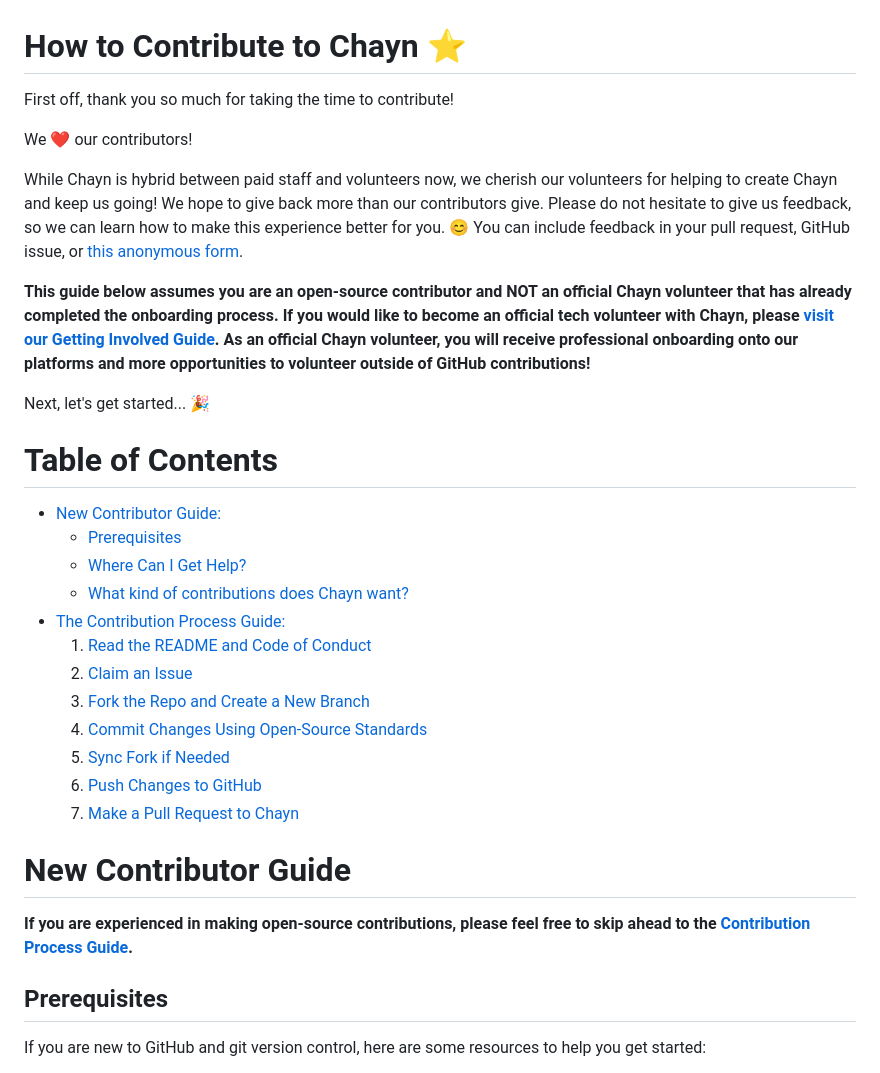
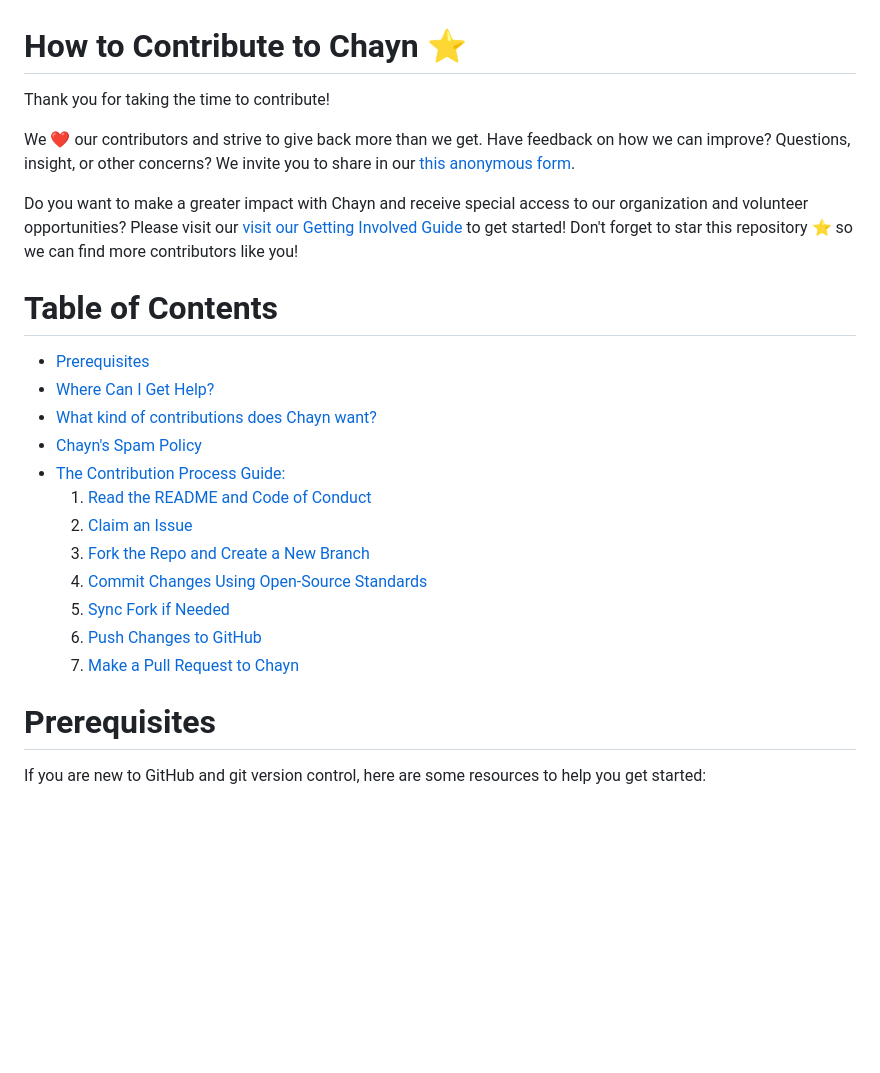
Before and after one commit to chaynHQ/soulmedicine, a Markdown page: CONTRIBUTING.md, the part around the change printed below. Rendered like a GitHub page; blank space fills up the shorter version.

```diff
--- a/CONTRIBUTING.md
+++ b/CONTRIBUTING.md
@@ -1,20 +1,16 @@
 # How to Contribute to Chayn ⭐
 
-First off, thank you so much for taking the time to contribute!
+Thank you for taking the time to contribute!
 
-We ❤️ our contributors!
+We ❤️ our contributors and strive to give back more than we get. Have feedback on how we can improve? Questions, insight, or other concerns? We invite you to share in our [this anonymous form](https://forms.gle/v2whmf4XX3du4Y3t9).
 
-While Chayn is hybrid between paid staff and volunteers now, we cherish our volunteers for helping to create Chayn and keep us going! We hope to give back more than our contributors give. Please do not hesitate to give us feedback, so we can learn how to make this experience better for you. 😊 You can include feedback in your pull request, GitHub issue, or [this anonymous form](https://forms.gle/17GQpeHc4G1Mgdf3A).
-
-**This guide below assumes you are an open-source contributor and NOT an official Chayn volunteer that has already completed the onboarding process. If you would like to become an official tech volunteer with Chayn, please [visit our Getting Involved Guide](https://www.notion.so/chayn/Get-involved-423c067536f3426a88005de68f0cab19?pvs=4). As an official Chayn volunteer, you will receive professional onboarding onto our platforms and more opportunities to volunteer outside of GitHub contributions!**
-
-Next, let's get started... 🎉
+Do you want to make a greater impact with Chayn and receive special access to our organization and volunteer opportunities? Please visit our [visit our Getting Involved Guide](https://www.chayn.co/get-involved) to get started! Don't forget to star this repository ⭐ so we can find more contributors like you!
 
 # Table of Contents
-- [New Contributor Guide:](#new-contributor-guide)
-  - [Prerequisites](#prerequisites)
-  - [Where Can I Get Help?](#where-can-i-get-help)
-  - [What kind of contributions does Chayn want?](#what-kind-of-contributions-does-chayn-want)
+- [Prerequisites](#prerequisites)
+- [Where Can I Get Help?](#where-can-i-get-help)
+- [What kind of contributions does Chayn want?](#what-kind-of-contributions-does-chayn-want)
+- [Chayn's Spam Policy](#chayns-spam-contribution-policy-)
 - [The Contribution Process Guide:](#the-contribution-process-guide)
   1. [Read the README and Code of Conduct](#1-read-the-readme-and-code-of-conduct)
   2. [Claim an Issue](#2-claim-an-issue)
@@ -24,12 +20,8 @@ Next, let's get started... 🎉
   6. [Push Changes to GitHub](#6-push-changes-to-github)
   7. [Make a Pull Request to Chayn](#7--make-a-pull-request-to-chayn)
 
-# New Contributor Guide
 
- **If you are experienced in making open-source contributions, please feel free to skip ahead to the [Contribution Process Guide](#the-contribution-process-guide).**
-
-## Prerequisites
-
+# Prerequisites
 
  If you are new to GitHub and git version control, here are some resources to help you get started:
 
```
Also changed, not shown: other parts of CONTRIBUTING.md (+16 -6 lines).
